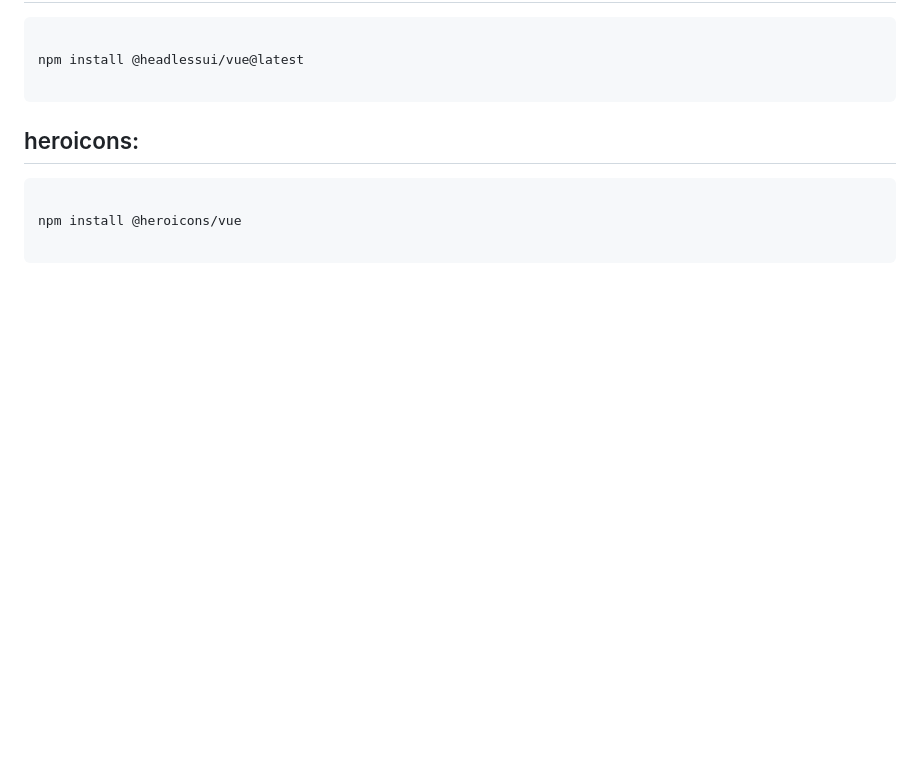
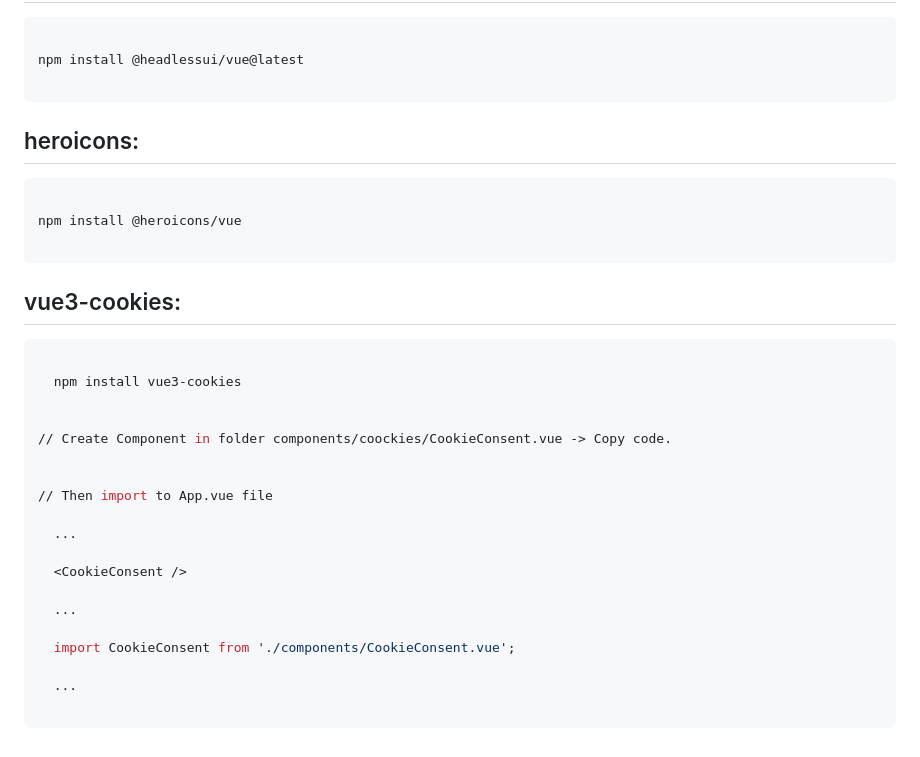
Before and after one commit to doriandarren/splytin.com, a Markdown page: README.md, the part around the change. Drawn GitHub-style; blank space fills up the shorter version.

````diff
--- a/README.md
+++ b/README.md
@@ -296,3 +296,29 @@ npm install @headlessui/vue@latest
 npm install @heroicons/vue
 
 ```
+
+
+
+## vue3-cookies:
+
+```sh
+
+  npm install vue3-cookies
+
+
+// Create Component in folder components/coockies/CookieConsent.vue -> Copy code.
+
+
+// Then import to App.vue file
+
+  ...
+
+  <CookieConsent />
+
+  ...
+
+  import CookieConsent from './components/CookieConsent.vue';
+
+  ...
+
+```
````
